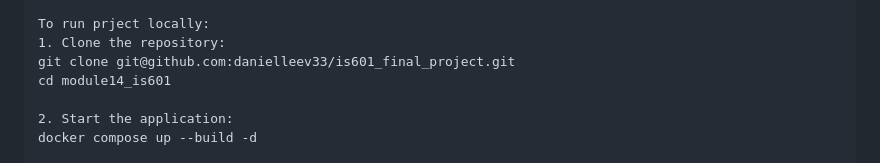
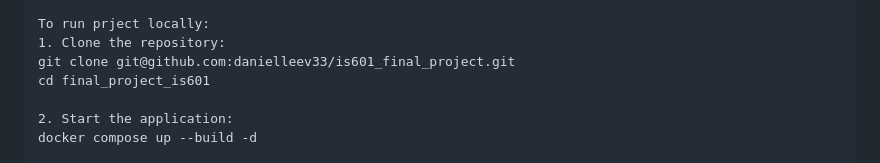
Before and after one commit to danielleev33/is601_final_project, a Markdown page: README.md, the part around the change. Drawn GitHub-style.

Commit message:
Fix README.md mistake

```diff
--- a/README.md
+++ b/README.md
@@ -89,7 +89,7 @@ README.md
 To run prject locally:
 1. Clone the repository:
 git clone git@github.com:danielleev33/is601_final_project.git
-cd module14_is601
+cd final_project_is601
 
 2. Start the application:
 docker compose up --build -d
```
